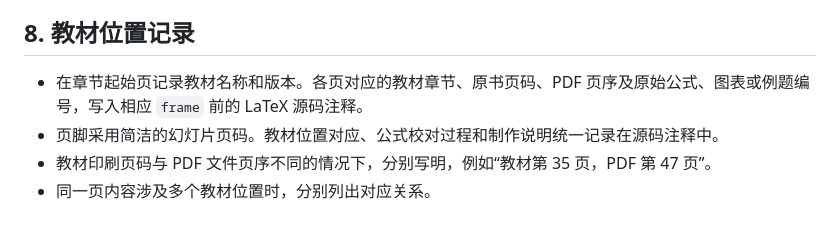
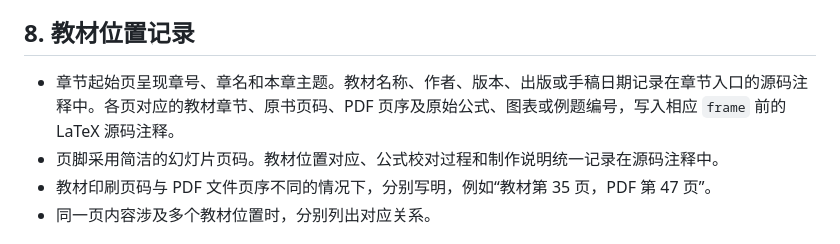
Before and after one commit to ConanXu-math/course-copilot, a Markdown page: skills/textbook-to-ppt/SKILL.md, the part around the change. Drawn GitHub-style.

Commit message:
Keep textbook author and edition details in source comments

```diff
--- a/skills/textbook-to-ppt/SKILL.md
+++ b/skills/textbook-to-ppt/SKILL.md
@@ -67,7 +67,7 @@ description: 使用 LaTeX Beamer 根据教材生成按章组织、可按小节
 
 ## 8. 教材位置记录
 
-- 在章节起始页记录教材名称和版本。各页对应的教材章节、原书页码、PDF 页序及原始公式、图表或例题编号，写入相应 `frame` 前的 LaTeX 源码注释。
+- 章节起始页呈现章号、章名和本章主题。教材名称、作者、版本、出版或手稿日期记录在章节入口的源码注释中。各页对应的教材章节、原书页码、PDF 页序及原始公式、图表或例题编号，写入相应 `frame` 前的 LaTeX 源码注释。
 - 页脚采用简洁的幻灯片页码。教材位置对应、公式校对过程和制作说明统一记录在源码注释中。
 - 教材印刷页码与 PDF 文件页序不同的情况下，分别写明，例如“教材第 35 页，PDF 第 47 页”。
 - 同一页内容涉及多个教材位置时，分别列出对应关系。
```
Also changed, not shown: 1 other file.
